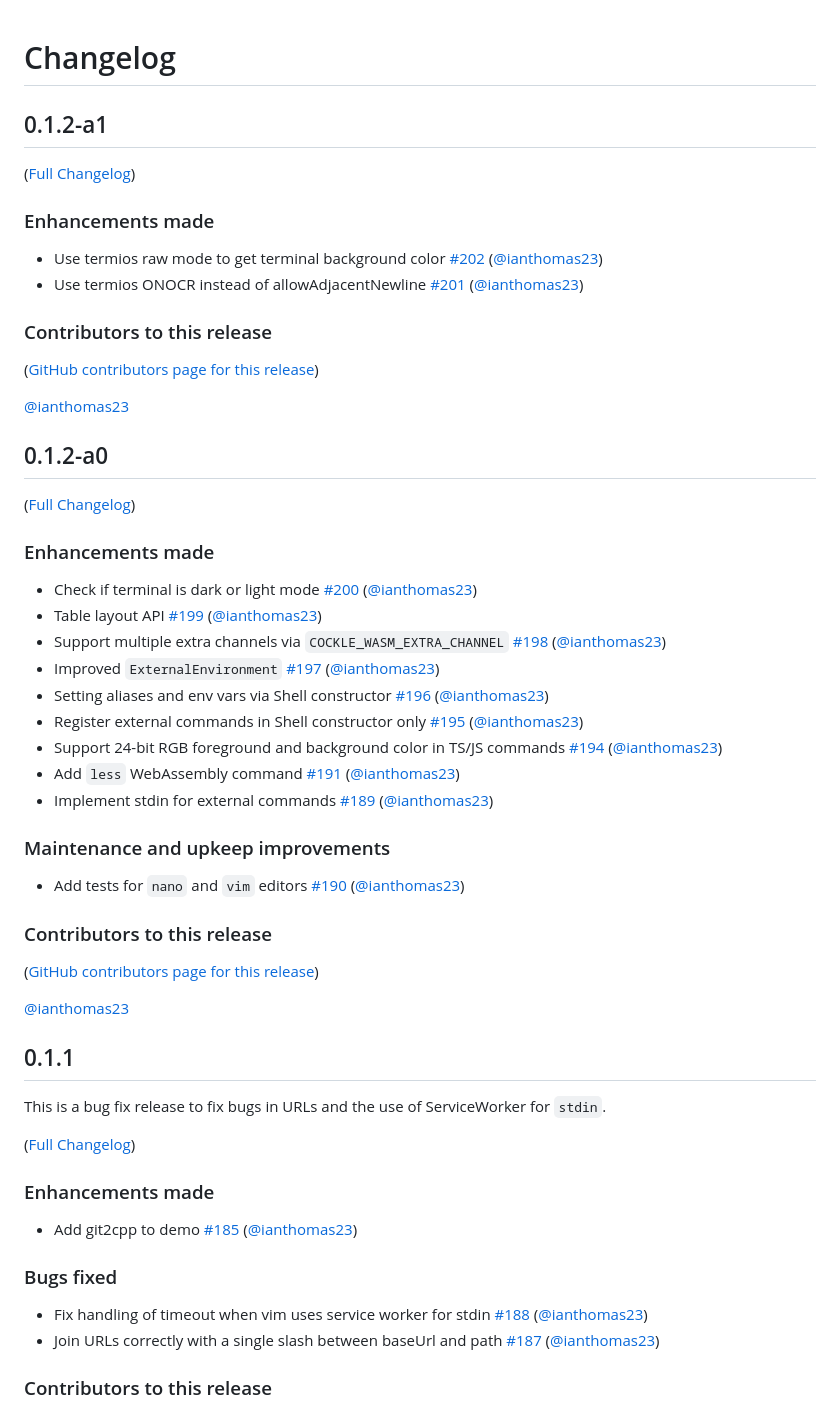
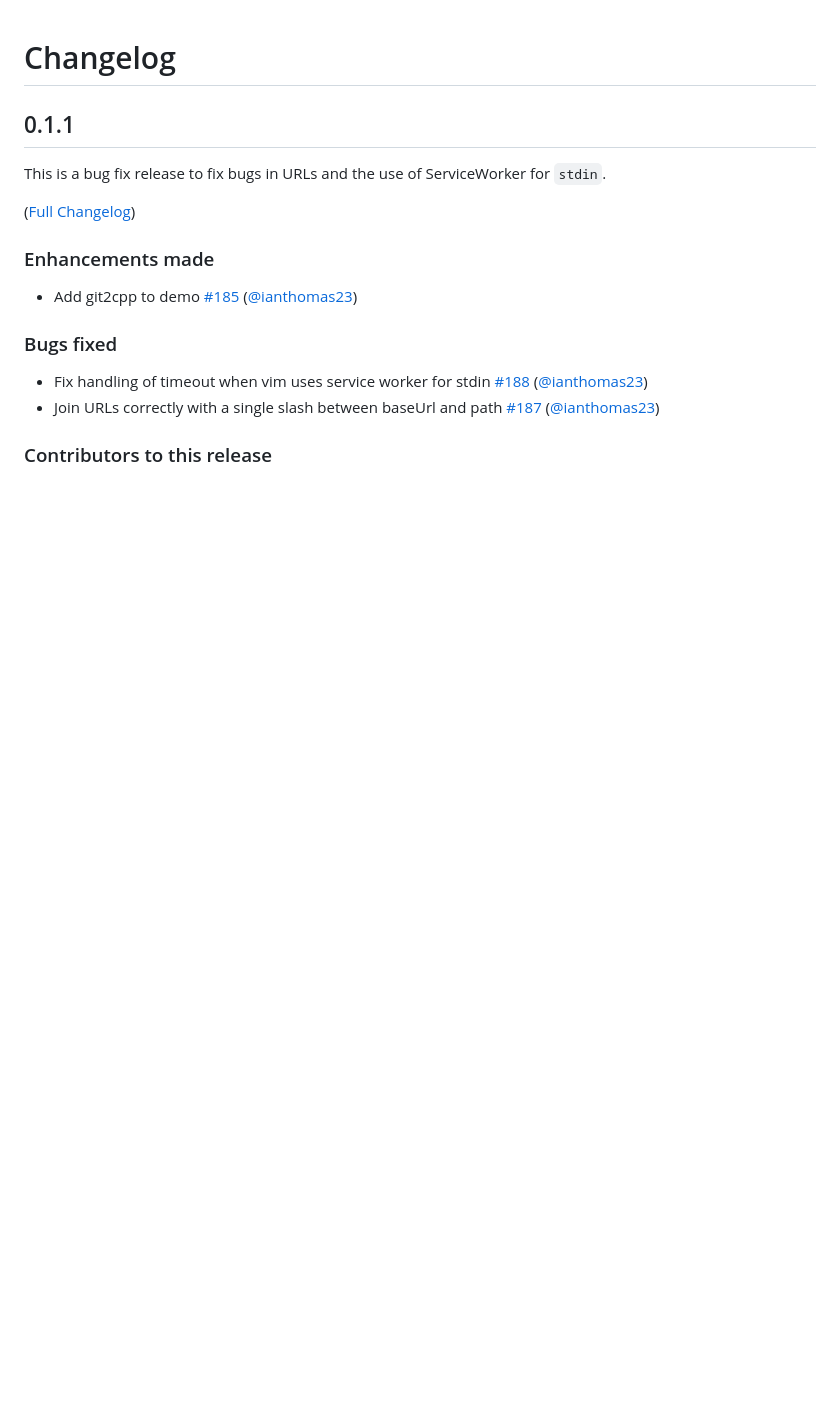
Before and after one commit to jupyterlite/cockle, a Markdown page: CHANGELOG.md, the part around the change printed below. Rendered like a GitHub page; blank space fills up the shorter version.

```diff
--- a/CHANGELOG.md
+++ b/CHANGELOG.md
@@ -1,49 +1,6 @@
 # Changelog
 
 <!-- <START NEW CHANGELOG ENTRY> -->
-
-## 0.1.2-a1
-
-([Full Changelog](https://github.com/jupyterlite/cockle/compare/v0.1.2-a0...f45fb20085e2ed8c4b8d59ece50b6795da2f050b))
-
-### Enhancements made
-
-- Use termios raw mode to get terminal background color [#202](https://github.com/jupyterlite/cockle/pull/202) ([@ianthomas23](https://github.com/ianthomas23))
-- Use termios ONOCR instead of allowAdjacentNewline [#201](https://github.com/jupyterlite/cockle/pull/201) ([@ianthomas23](https://github.com/ianthomas23))
-
-### Contributors to this release
-
-([GitHub contributors page for this release](https://github.com/jupyterlite/cockle/graphs/contributors?from=2025-06-23&to=2025-06-24&type=c))
-
-[@ianthomas23](https://github.com/search?q=repo%3Ajupyterlite%2Fcockle+involves%3Aianthomas23+updated%3A2025-06-23..2025-06-24&type=Issues)
-
-<!-- <END NEW CHANGELOG ENTRY> -->
-
-## 0.1.2-a0
-
-([Full Changelog](https://github.com/jupyterlite/cockle/compare/v0.1.1...7551440d363b8b14311b9ebc90324d02b338e170))
-
-### Enhancements made
-
-- Check if terminal is dark or light mode [#200](https://github.com/jupyterlite/cockle/pull/200) ([@ianthomas23](https://github.com/ianthomas23))
-- Table layout API [#199](https://github.com/jupyterlite/cockle/pull/199) ([@ianthomas23](https://github.com/ianthomas23))
-- Support multiple extra channels via `COCKLE_WASM_EXTRA_CHANNEL` [#198](https://github.com/jupyterlite/cockle/pull/198) ([@ianthomas23](https://github.com/ianthomas23))
-- Improved `ExternalEnvironment` [#197](https://github.com/jupyterlite/cockle/pull/197) ([@ianthomas23](https://github.com/ianthomas23))
-- Setting aliases and env vars via Shell constructor [#196](https://github.com/jupyterlite/cockle/pull/196) ([@ianthomas23](https://github.com/ianthomas23))
-- Register external commands in Shell constructor only [#195](https://github.com/jupyterlite/cockle/pull/195) ([@ianthomas23](https://github.com/ianthomas23))
-- Support 24-bit RGB foreground and background color in TS/JS commands [#194](https://github.com/jupyterlite/cockle/pull/194) ([@ianthomas23](https://github.com/ianthomas23))
-- Add `less` WebAssembly command [#191](https://github.com/jupyterlite/cockle/pull/191) ([@ianthomas23](https://github.com/ianthomas23))
-- Implement stdin for external commands [#189](https://github.com/jupyterlite/cockle/pull/189) ([@ianthomas23](https://github.com/ianthomas23))
-
-### Maintenance and upkeep improvements
-
-- Add tests for `nano` and `vim` editors [#190](https://github.com/jupyterlite/cockle/pull/190) ([@ianthomas23](https://github.com/ianthomas23))
-
-### Contributors to this release
-
-([GitHub contributors page for this release](https://github.com/jupyterlite/cockle/graphs/contributors?from=2025-06-06&to=2025-06-23&type=c))
-
-[@ianthomas23](https://github.com/search?q=repo%3Ajupyterlite%2Fcockle+involves%3Aianthomas23+updated%3A2025-06-06..2025-06-23&type=Issues)
 
 ## 0.1.1
 
```
Also changed, not shown: other parts of CHANGELOG.md (+2 -53 lines).
